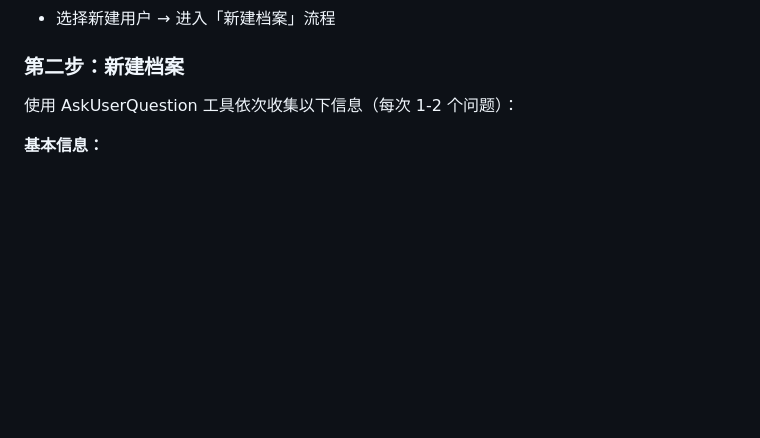
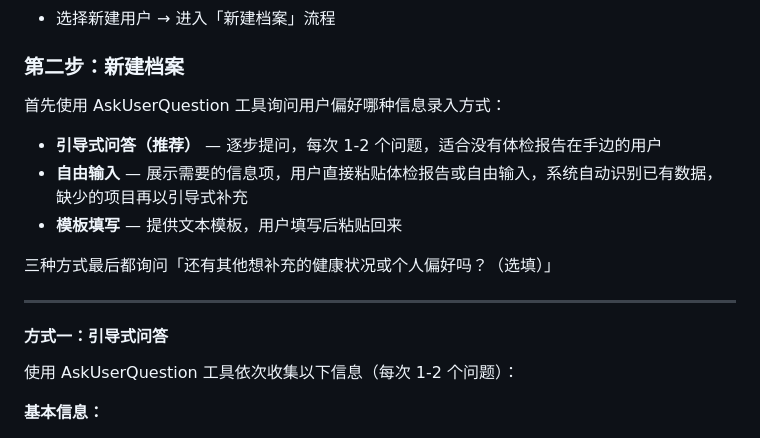
Before and after one commit to Ethanzyc/lose-fat, a Markdown page: skills/lose-fat/SKILL.md, the part around one of its changes. Drawn GitHub-style; blank space fills up the shorter version.

```diff
--- a/skills/lose-fat/SKILL.md
+++ b/skills/lose-fat/SKILL.md
@@ -60,6 +60,18 @@ triggers:
 
 ### 第二步：新建档案
 
+首先使用 AskUserQuestion 工具询问用户偏好哪种信息录入方式：
+
+- **引导式问答（推荐）** — 逐步提问，每次 1-2 个问题，适合没有体检报告在手边的用户
+- **自由输入** — 展示需要的信息项，用户直接粘贴体检报告或自由输入，系统自动识别已有数据，缺少的项目再以引导式补充
+- **模板填写** — 提供文本模板，用户填写后粘贴回来
+
+三种方式最后都询问「还有其他想补充的健康状况或个人偏好吗？（选填）」
+
+---
+
+#### 方式一：引导式问答
+
 使用 AskUserQuestion 工具依次收集以下信息（每次 1-2 个问题）：
 
 **基本信息：**
```
Also changed, not shown: other parts of skills/lose-fat/SKILL.md (+60 -6 lines), 1 other file.
